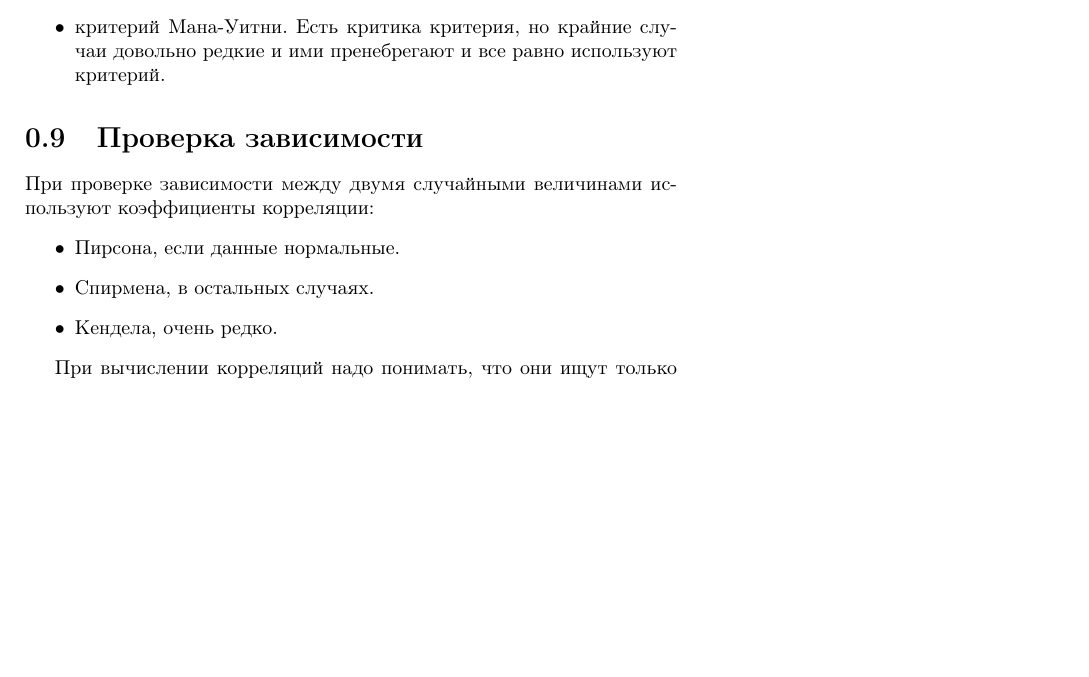
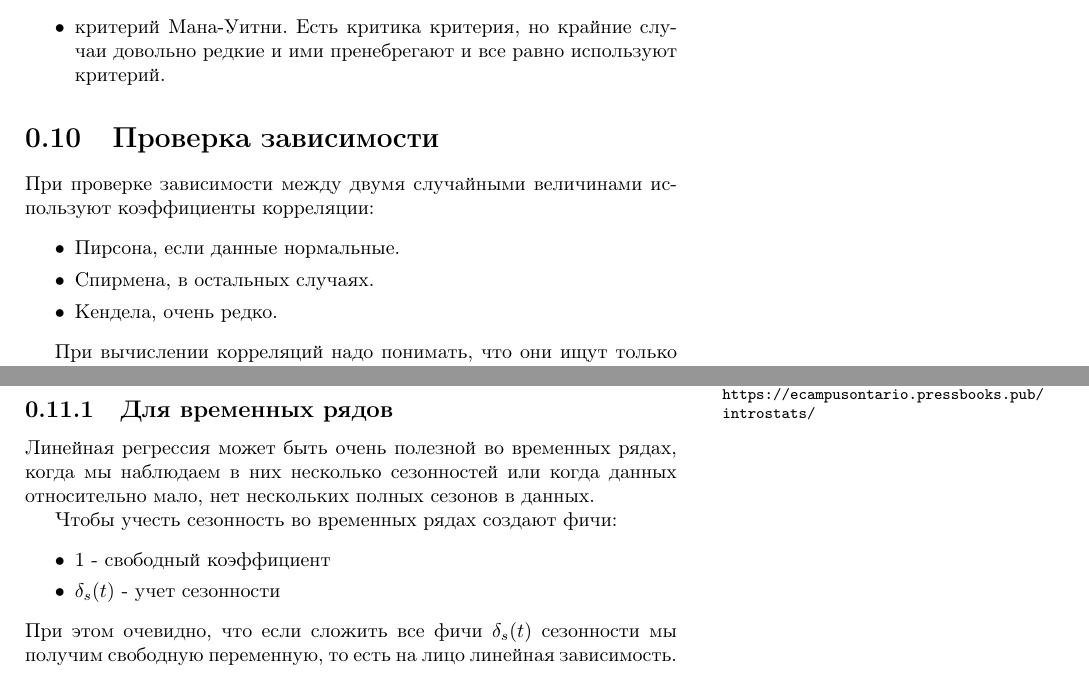
Before and after one commit to newrlan/mathnotes, a LaTeX thesis (handbook.tex): part of page 10 of 12 before the commit and two parts of pages 10 and 11 of 12 after it, the two joined at a grey line, cut so that both start at the same text, the shorter picture padded with empty space. Compiled offline with pdfLaTeX.

Commit message:
regression for time series

```diff
--- a/handbook.tex
+++ b/handbook.tex
@@ -355,6 +367,7 @@ $M(\Delta) = 0$\marginpar{
 \section{Проверка зависимости}
 При проверке зависимости между двумя случайными величинами используют коэффициенты корреляции:
 \begin{itemize}
+    \setlength\itemsep{0em}
     \item Пирсона, если данные нормальные.
     \item Спирмена, в остальных случаях.
     \item Кендела, очень редко.
@@ -415,3 +426,16 @@ $M(\Delta) = 0$\marginpar{
+с новым набором фичей анализ лучше проводить заново.\sidenote{\fullcite{Watts:ItS}}
+
+\subsection{Для временных рядов}
+Линейная регрессия может быть очень полезной во временных рядах, когда мы наблюдаем в них несколько сезонностей или когда данных относительно мало, нет нескольких полных сезонов в данных.
+
+Чтобы учесть сезонность во временных рядах создают фичи:
+\begin{itemize}
+    \setlength\itemsep{0em}
+    \item 1 - свободный коэффициент
+    \item $\delta_s(t)$ - учет сезонности
+\end{itemize}
+При этом очевидно, что если сложить все фичи $\delta_s(t)$ сезонности мы получим свободную переменную, то есть на лицо линейная зависимость.
+
 
 \medskip
 \printbibliography
```
Also changed, not shown: pics/choise_of_model.pdf (added), handbook.tex (20 more changed lines).
